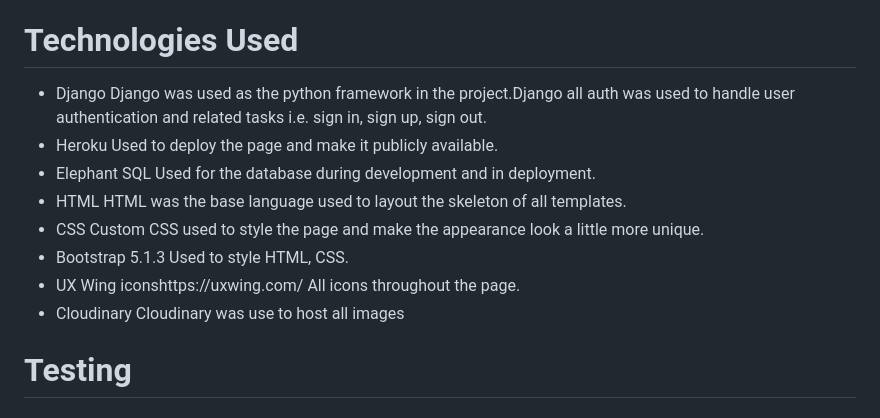
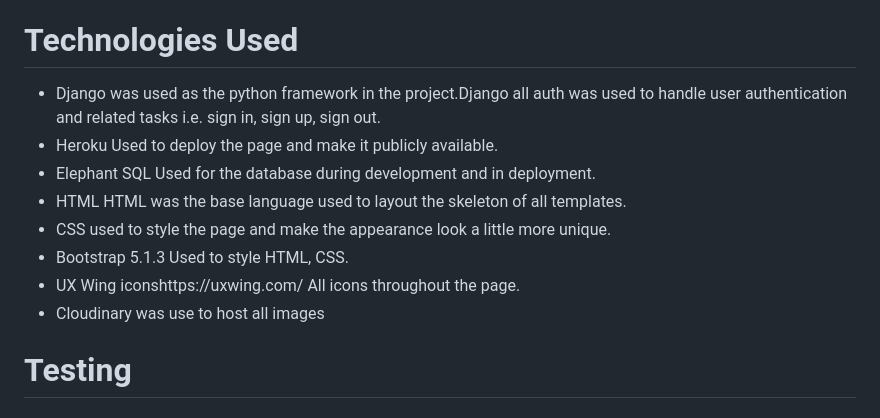
Before and after one commit to hubkinza/django-fullstack-project, a Markdown page: README.md, the part around the change. Drawn GitHub-style.

Commit message:
Fix typos README.md

```diff
--- a/README.md
+++ b/README.md
@@ -332,7 +332,7 @@ Displays books Added by users to their wishlist
 
 # Technologies Used
  - Django
-   Django was used as the python framework in the project.Django all auth was used to handle user authentication and related tasks i.e. sign in, sign up, sign out.
+   was used as the python framework in the project.Django all auth was used to handle user authentication and related tasks i.e. sign in, sign up, sign out.
 - Heroku
   Used to deploy the page and make it publicly available.
 - Elephant SQL
@@ -340,13 +340,12 @@ Displays books Added by users to their wishlist
 - HTML
   HTML was the base language used to layout the skeleton of all templates.
 - CSS
-  Custom CSS used to style the page and make the appearance look a little more unique.
+   used to style the page and make the appearance look a little more unique.
 - Bootstrap 5.1.3
   Used to style HTML, CSS.
 - UX Wing iconshttps://uxwing.com/
   All icons throughout the page.
-- Cloudinary
-  Cloudinary was use to host all images
+- Cloudinary was use to host all images
 
 
 # Testing
```
